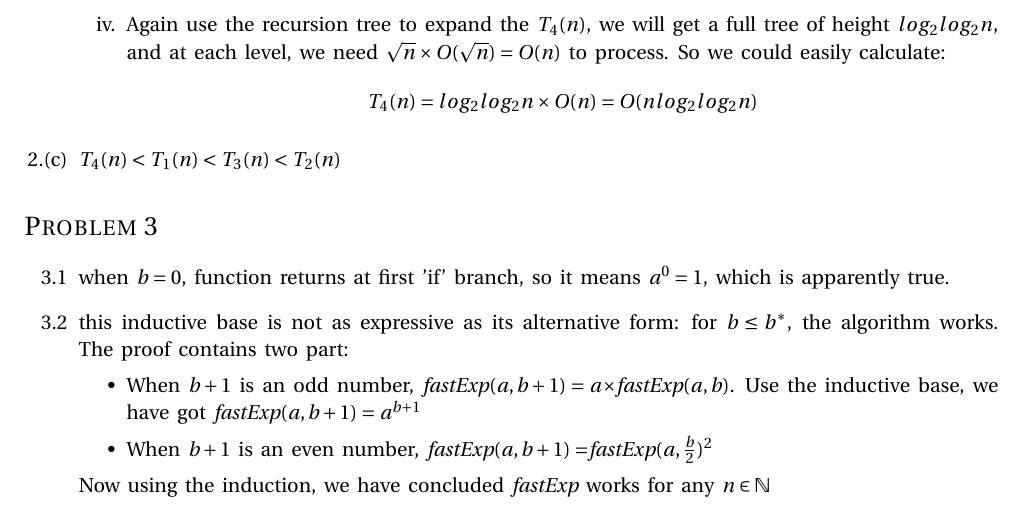
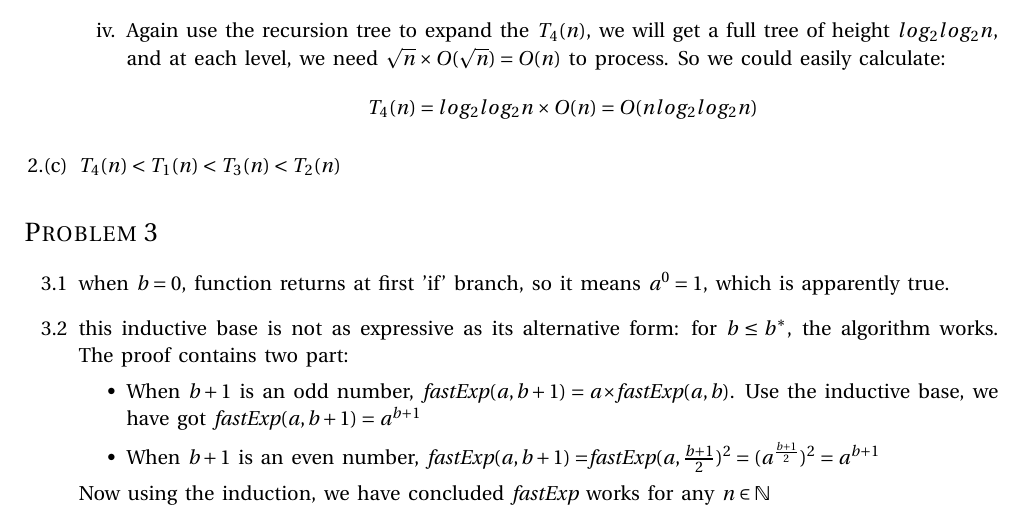
Before and after one commit to jerryz920/cs577, a LaTeX document (home1/work.tex): part of page 2 of 3, cut so that both start at the same text. Compiled offline with pdfLaTeX.

Commit message:
change p3,few words

```diff
--- a/home1/work.tex
+++ b/home1/work.tex
@@ -212,7 +212,7 @@
   \item this inductive base is not as expressive as its alternative form: for $b \leq b^*$, the algorithm works. The proof contains two part:
     \begin{itemize}
       \item When $b+1$ is an odd number, \textit{fastExp}$(a,b+1)=a\times$\textit{fastExp}$(a,b)$. Use the inductive base, we have got \textit{fastExp}$(a,b+1) = a^{b+1}$
-      \item When $b+1$ is an even number, \textit{fastExp}$(a,b+1)=$\textit{fastExp}$(a, \frac{b}{2})^2$
+      \item When $b+1$ is an even number, \textit{fastExp}$(a,b+1)=$\textit{fastExp}$(a, \frac{b+1}{2})^2= (a^{\frac{b+1}{2}})^2=a^{b+1}$
     \end{itemize}
     Now using the induction, we have concluded \textit{fastExp} works for any $n \in \mathbb{N}$
 
```
